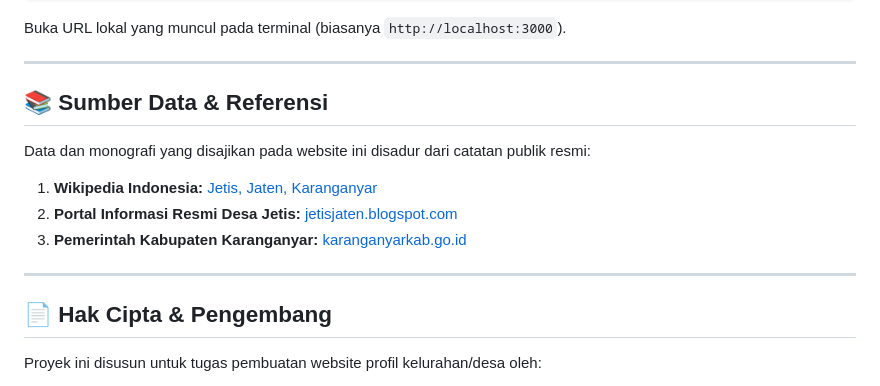
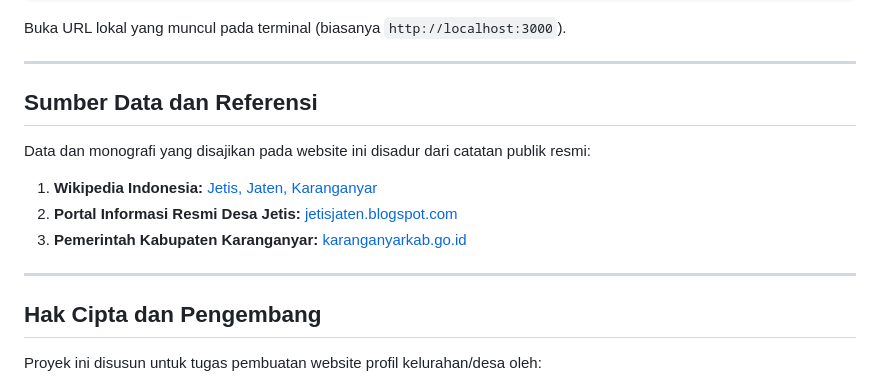
Before and after one commit to sqiftree/website-desa-jetis, a Markdown page: README.md, the part around one of its changes. GitHub-like rendering.

```diff
--- a/README.md
+++ b/README.md
@@ -113,7 +113,7 @@ Buka URL lokal yang muncul pada terminal (biasanya `http://localhost:3000`).
 
 ---
 
-## 📚 Sumber Data & Referensi
+## Sumber Data dan Referensi
 
 Data dan monografi yang disajikan pada website ini disadur dari catatan publik resmi:
 1. **Wikipedia Indonesia:** [Jetis, Jaten, Karanganyar](https://id.wikipedia.org/wiki/Jetis,_Jaten,_Karanganyar)
@@ -122,7 +122,7 @@ Data dan monografi yang disajikan pada website ini disadur dari catatan publik r
 
 ---
 
-## 📄 Hak Cipta & Pengembang
+## Hak Cipta dan Pengembang
 
 Proyek ini disusun untuk tugas pembuatan website profil kelurahan/desa oleh:
 - **Wilayah:** Desa Jetis, Kecamatan Jaten, Kabupaten Karanganyar
```
Also changed, not shown: other parts of README.md (+12 -12 lines).
